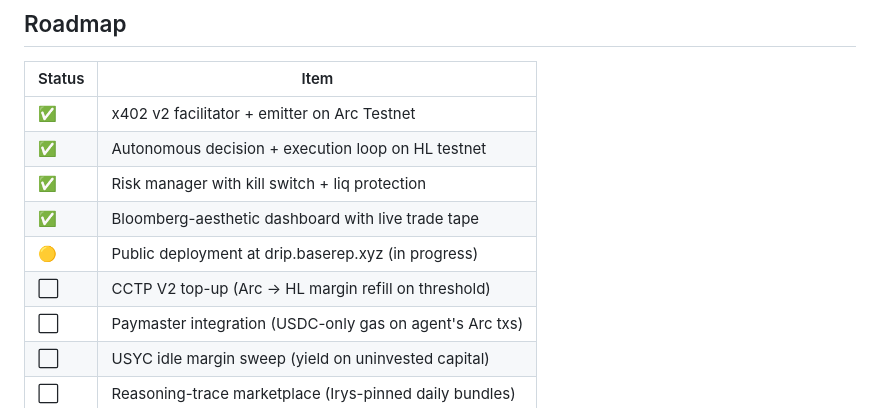
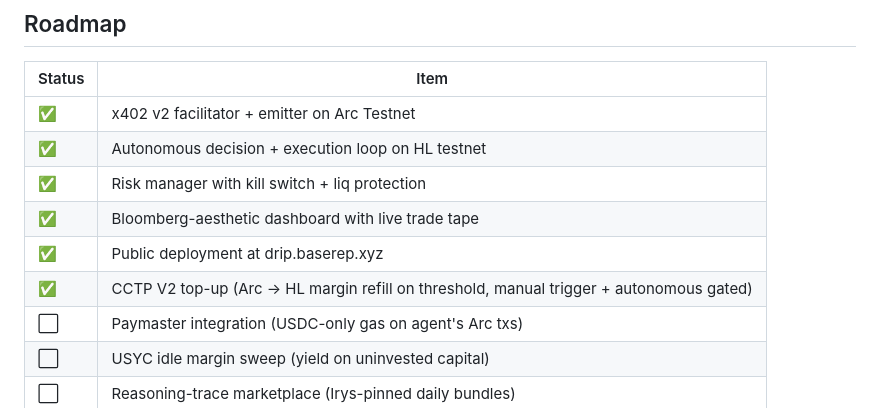
Before and after one commit to Makabeez/drip, a Markdown page: README.md, the part around the change. Rendered like a GitHub page.

Commit message:
README: mark Public deployment + CCTP V2 top-up as completed in roadmap

```diff
--- a/README.md
+++ b/README.md
@@ -356,8 +356,8 @@ See `.env.example` for the full list with annotated comments.
 | ✅ | Autonomous decision + execution loop on HL testnet |
 | ✅ | Risk manager with kill switch + liq protection |
 | ✅ | Bloomberg-aesthetic dashboard with live trade tape |
-| 🟡 | Public deployment at drip.baserep.xyz (in progress) |
-| ⬜ | CCTP V2 top-up (Arc → HL margin refill on threshold) |
+| ✅ | Public deployment at drip.baserep.xyz |
+| ✅ | CCTP V2 top-up (Arc → HL margin refill on threshold, manual trigger + autonomous gated)
 | ⬜ | Paymaster integration (USDC-only gas on agent's Arc txs) |
 | ⬜ | USYC idle margin sweep (yield on uninvested capital) |
 | ⬜ | Reasoning-trace marketplace (Irys-pinned daily bundles) |
```
